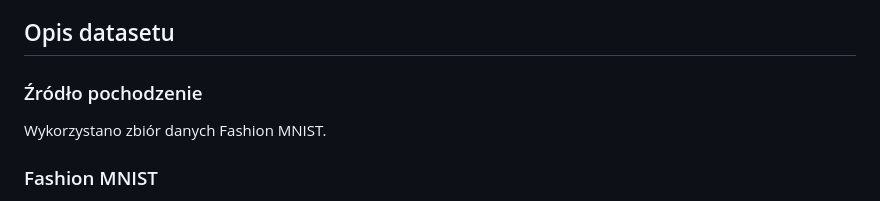
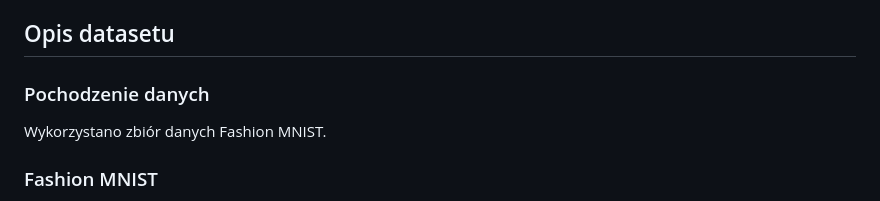
Before and after one commit to janantonowicz/Projekt-deep-learning, a Markdown page: README.md, the part around the change. GitHub-like rendering.

```diff
--- a/README.md
+++ b/README.md
@@ -17,7 +17,7 @@ Klasyfikacja obrazu i przypasowanie go do jednej z 10 kategorii:
 
 ## Opis datasetu
 
-### Źródło pochodzenie
+### Pochodzenie danych
 
 Wykorzystano zbiór danych Fashion MNIST.
 
```
